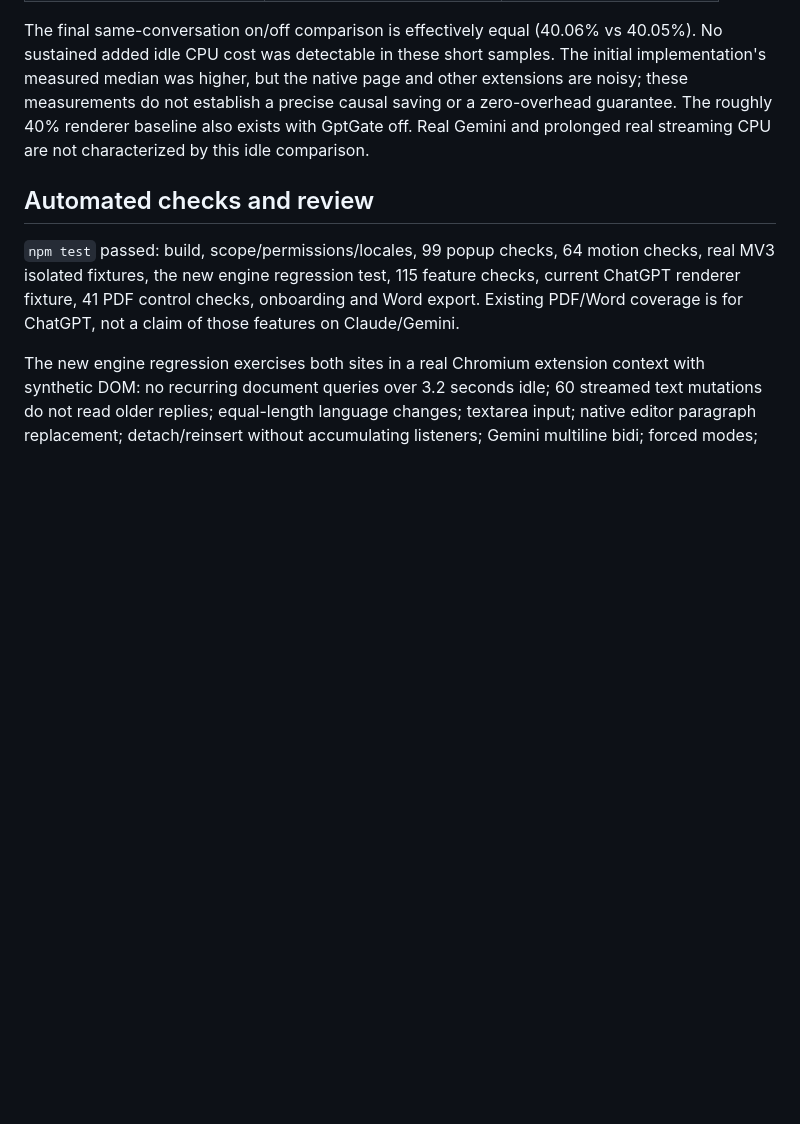
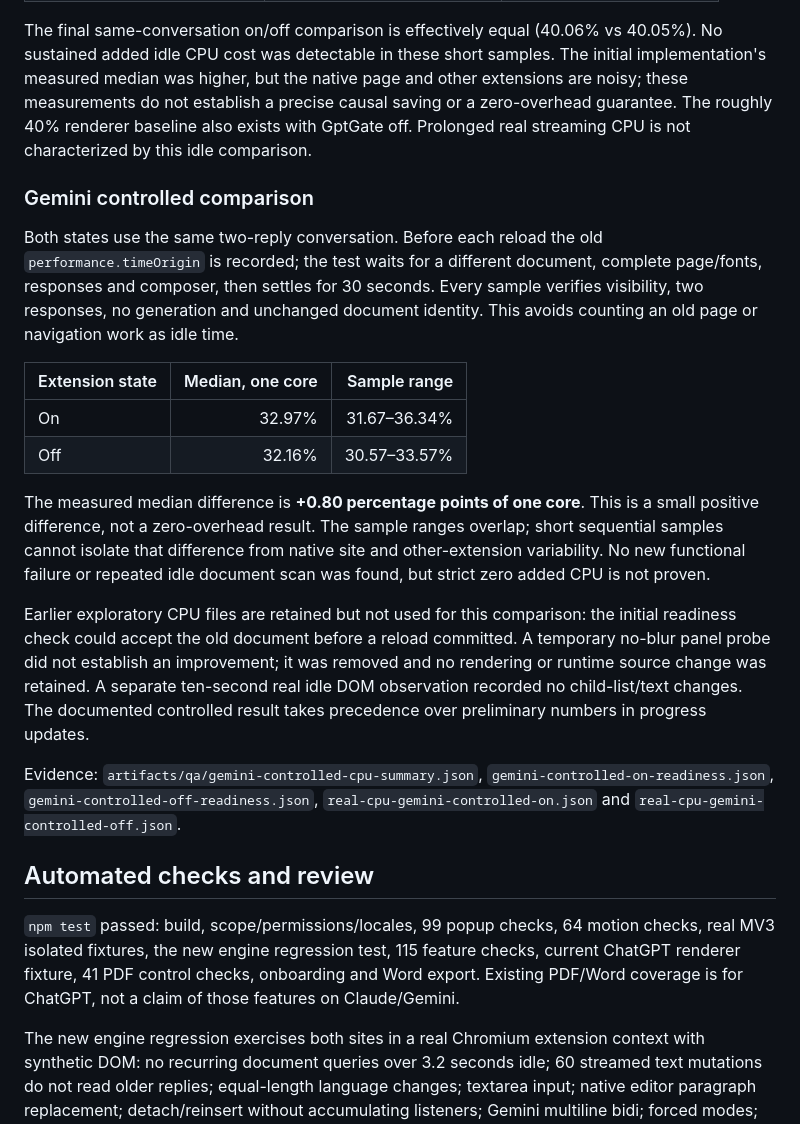
Before and after one commit to gptgateorg/ai-rtl-tool, a Markdown page: docs/claude-gemini-validation.md, the part around one of its changes. Rendered like a GitHub page; blank space fills up the shorter version.

```diff
--- a/docs/claude-gemini-validation.md
+++ b/docs/claude-gemini-validation.md
@@ -84,8 +114,39 @@ The final same-conversation on/off comparison is effectively equal (40.06% vs
 The initial implementation's measured median was higher, but the native page
 and other extensions are noisy; these measurements do not establish a precise
 causal saving or a zero-overhead guarantee. The roughly 40% renderer baseline
-also exists with GptGate off. Real Gemini and prolonged real streaming CPU are
-not characterized by this idle comparison.
+also exists with GptGate off. Prolonged real streaming CPU is not characterized
+by this idle comparison.
+
+### Gemini controlled comparison
+
+Both states use the same two-reply conversation. Before each reload the old
+`performance.timeOrigin` is recorded; the test waits for a different document,
+complete page/fonts, responses and composer, then settles for 30 seconds. Every
+sample verifies visibility, two responses, no generation and unchanged document
+identity. This avoids counting an old page or navigation work as idle time.
+
+| Extension state | Median, one core | Sample range |
+| --- | ---: | ---: |
+| On | 32.97% | 31.67–36.34% |
+| Off | 32.16% | 30.57–33.57% |
+
+The measured median difference is **+0.80 percentage points of one core**.
+This is a small positive difference, not a zero-overhead result. The sample
+ranges overlap; short sequential samples cannot isolate that difference from
+native site and other-extension variability. No new functional failure or
+repeated idle document scan was found, but strict zero added CPU is not proven.
+
+Earlier exploratory CPU files are retained but not used for this comparison:
+the initial readiness check could accept the old document before a reload
+committed. A temporary no-blur panel probe did not establish an improvement;
+it was removed and no rendering or runtime source change was retained. A
+separate ten-second real idle DOM observation recorded no child-list/text
+changes. The documented controlled result takes precedence over preliminary
+numbers in progress updates.
+
+Evidence: `artifacts/qa/gemini-controlled-cpu-summary.json`,
+`gemini-controlled-on-readiness.json`, `gemini-controlled-off-readiness.json`,
+`real-cpu-gemini-controlled-on.json` and `real-cpu-gemini-controlled-off.json`.
 
 ## Automated checks and review
 
```
Also changed, not shown: other parts of docs/claude-gemini-validation.md (+39 -12 lines), store/README.md (+9 -8 lines).
